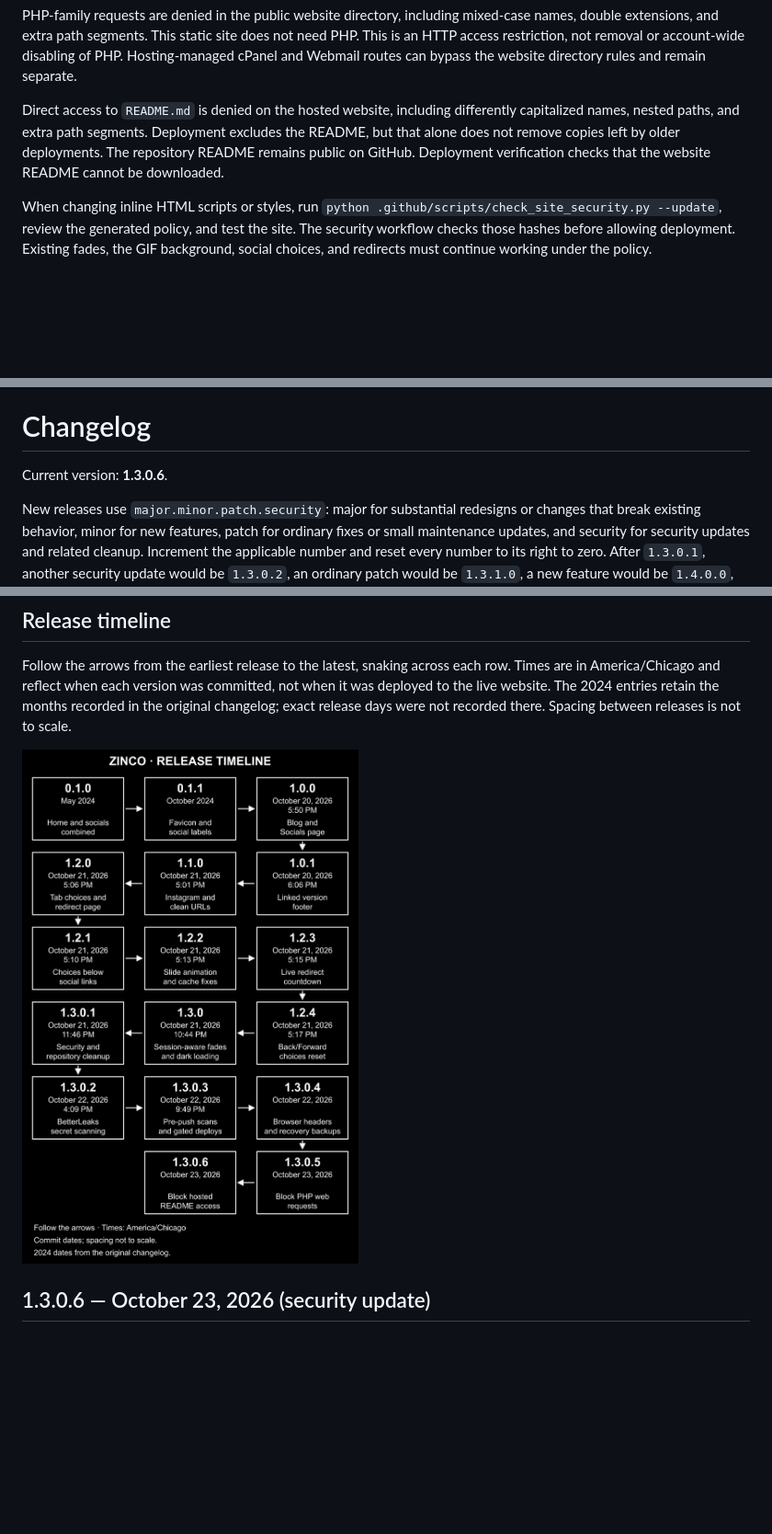
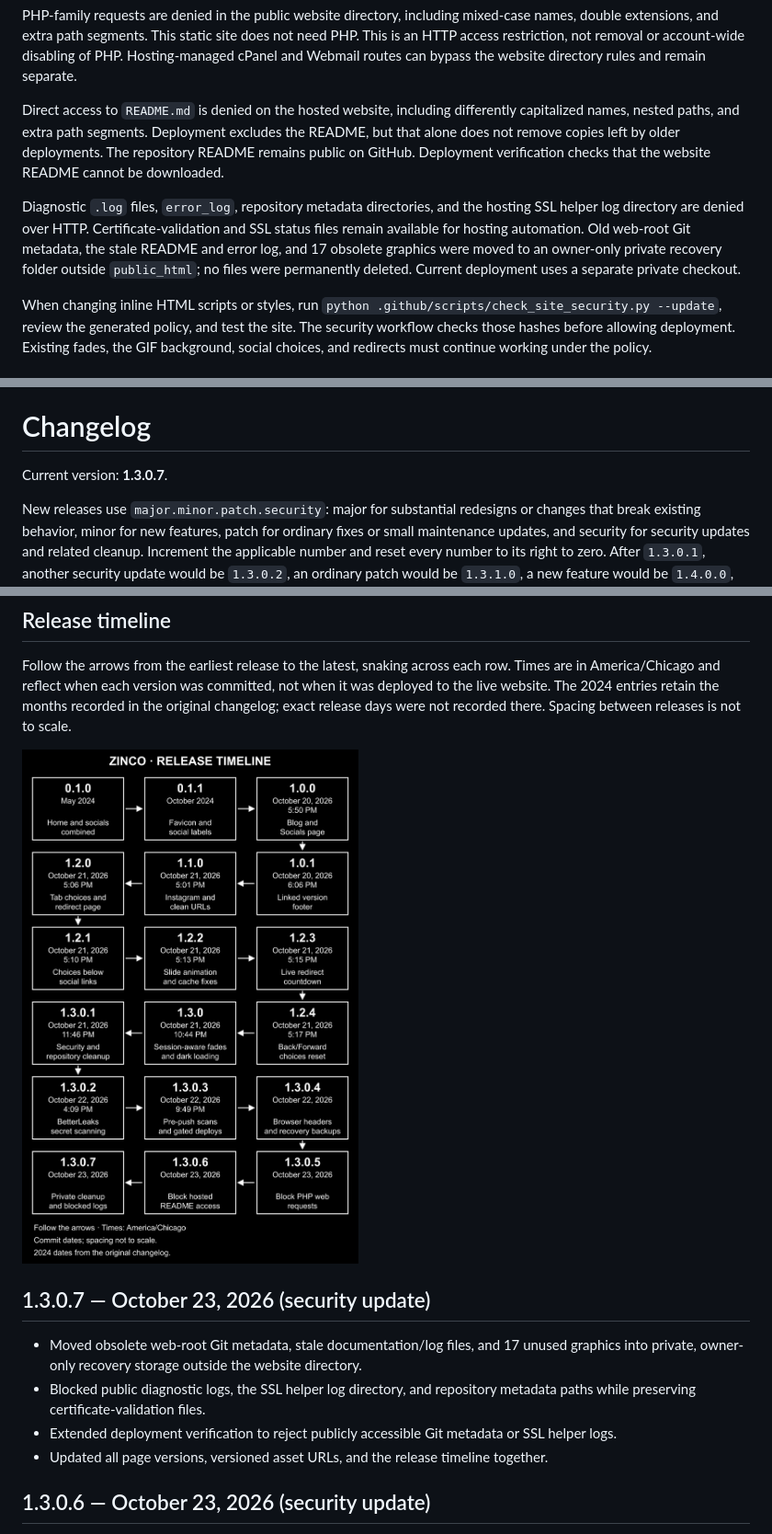
Before and after one commit to zincodrone/zinco.gay-website, a Markdown page: README.md, 3 parts joined by grey strips. Shown: that part at 92% size. Drawn GitHub-style; pictures changed too: images/changelog-timeline-snake.png; blank space fills up the shorter version.

Commit message:
Release v1.3.0.7 securing web-root leftovers and diagnostic logs

```diff
--- a/README.md
+++ b/README.md
@@ -28,6 +28,8 @@ The deployed `.htaccess` disables directory listings and sets a Content Security
 PHP-family requests are denied in the public website directory, including mixed-case names, double extensions, and extra path segments. This static site does not need PHP. This is an HTTP access restriction, not removal or account-wide disabling of PHP. Hosting-managed cPanel and Webmail routes can bypass the website directory rules and remain separate.
 
 Direct access to `README.md` is denied on the hosted website, including differently capitalized names, nested paths, and extra path segments. Deployment excludes the README, but that alone does not remove copies left by older deployments. The repository README remains public on GitHub. Deployment verification checks that the website README cannot be downloaded.
+
+Diagnostic `.log` files, `error_log`, repository metadata directories, and the hosting SSL helper log directory are denied over HTTP. Certificate-validation and SSL status files remain available for hosting automation. Old web-root Git metadata, the stale README and error log, and 17 obsolete graphics were moved to an owner-only private recovery folder outside `public_html`; no files were permanently deleted. Current deployment uses a separate private checkout.
 
 When changing inline HTML scripts or styles, run `python .github/scripts/check_site_security.py --update`, review the generated policy, and test the site. The security workflow checks those hashes before allowing deployment. Existing fades, the GIF background, social choices, and redirects must continue working under the policy.
 
@@ -63,7 +65,7 @@ Each new clone needs this setup; Git does not automatically enable tracked hooks
 
 # Changelog
 
-Current version: **1.3.0.6**.
+Current version: **1.3.0.7**.
 
 New releases use `major.minor.patch.security`: major for substantial redesigns or changes that break existing behavior, minor for new features, patch for ordinary fixes or small maintenance updates, and security for security updates and related cleanup. Increment the applicable number and reset every number to its right to zero. After `1.3.0.1`, another security update would be `1.3.0.2`, an ordinary patch would be `1.3.1.0`, a new feature would be `1.4.0.0`, and a major release would be `2.0.0.0`. When changes span categories, use the highest applicable component.
 
@@ -75,7 +77,14 @@ Every update must update this README and the website version together, including
 
 Follow the arrows from the earliest release to the latest, snaking across each row. Times are in America/Chicago and reflect when each version was committed, not when it was deployed to the live website. The 2024 entries retain the months recorded in the original changelog; exact release days were not recorded there. Spacing between releases is not to scale.
 
-![Snaking release timeline from version 0.1.0 through 1.3.0.6](images/changelog-timeline-snake.png)
+![Snaking release timeline from version 0.1.0 through 1.3.0.7](images/changelog-timeline-snake.png)
+
+## 1.3.0.7 — October 23, 2026 (security update)
+
+- Moved obsolete web-root Git metadata, stale documentation/log files, and 17 unused graphics into private, owner-only recovery storage outside the website directory.
+- Blocked public diagnostic logs, the SSL helper log directory, and repository metadata paths while preserving certificate-validation files.
+- Extended deployment verification to reject publicly accessible Git metadata or SSL helper logs.
+- Updated all page versions, versioned asset URLs, and the release timeline together.
 
 ## 1.3.0.6 — October 23, 2026 (security update)
 
```
Also changed, not shown: 7 other files.
